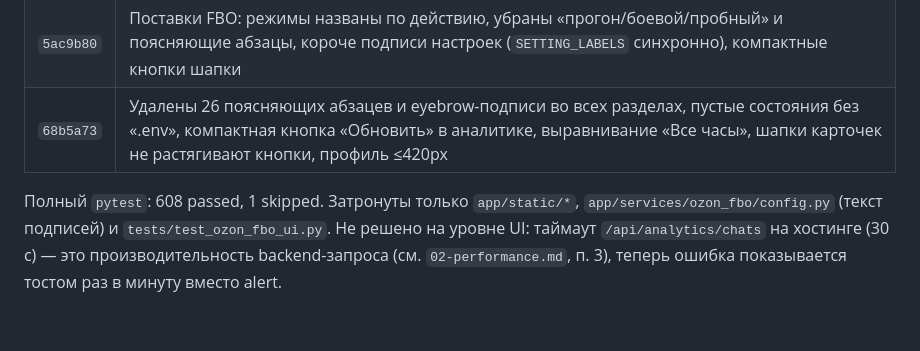
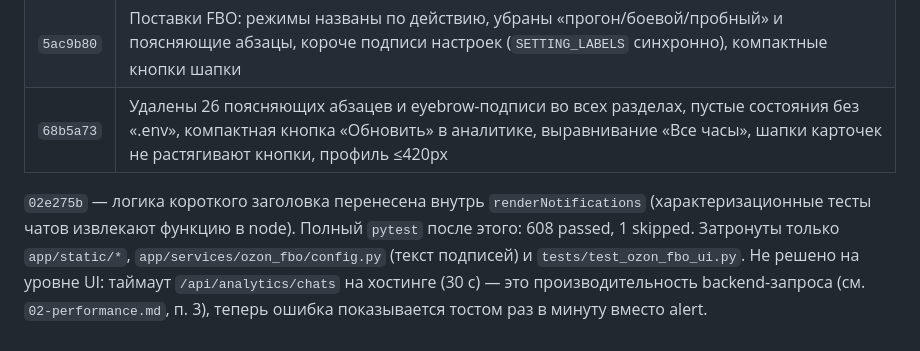
Before and after one commit to lialitoskaya/arti_crm, a Markdown page: audit/REPORT.md, the part around the change. Drawn GitHub-style.

Commit message:
docs(audit): note the notification follow-up fix in the report
Co-Authored-By: Claude Fable 5.1 <noreply@anthropic.com>

```diff
--- a/audit/REPORT.md
+++ b/audit/REPORT.md
@@ -58,5 +58,5 @@
 | `5ac9b80` | Поставки FBO: режимы названы по действию, убраны «прогон/боевой/пробный» и поясняющие абзацы, короче подписи настроек (`SETTING_LABELS` синхронно), компактные кнопки шапки |
 | `68b5a73` | Удалены 26 поясняющих абзацев и eyebrow-подписи во всех разделах, пустые состояния без «.env», компактная кнопка «Обновить» в аналитике, выравнивание «Все часы», шапки карточек не растягивают кнопки, профиль ≤420px |
 
-Полный `pytest`: 608 passed, 1 skipped. Затронуты только `app/static/*`, `app/services/ozon_fbo/config.py` (текст подписей) и `tests/test_ozon_fbo_ui.py`.
+`02e275b` — логика короткого заголовка перенесена внутрь `renderNotifications` (характеризационные тесты чатов извлекают функцию в node). Полный `pytest` после этого: 608 passed, 1 skipped. Затронуты только `app/static/*`, `app/services/ozon_fbo/config.py` (текст подписей) и `tests/test_ozon_fbo_ui.py`.
 Не решено на уровне UI: таймаут `/api/analytics/chats` на хостинге (30 с) — это производительность backend-запроса (см. `02-performance.md`, п. 3), теперь ошибка показывается тостом раз в минуту вместо alert.
```
